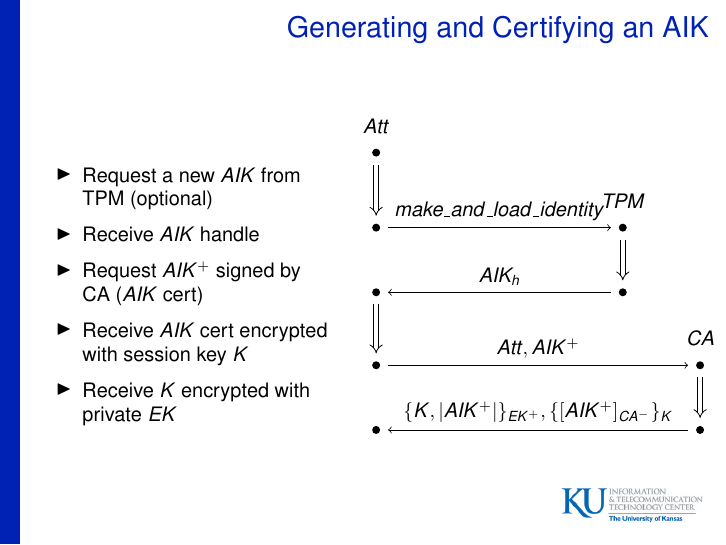
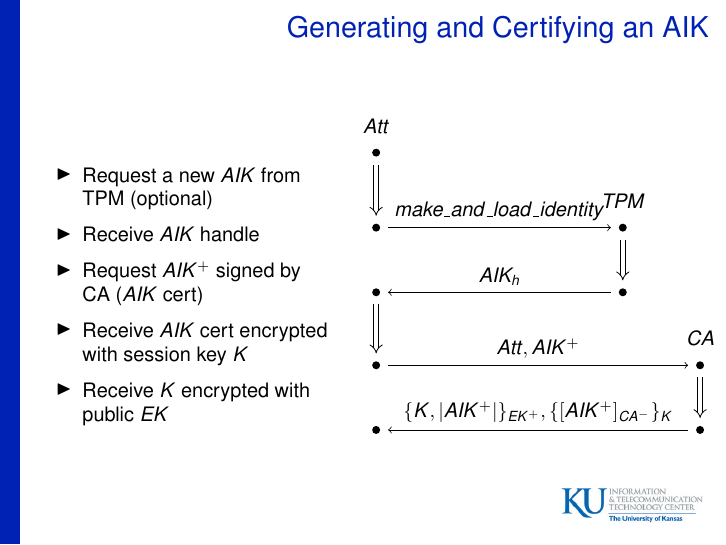
Before and after one commit to armoredsoftware/doc, LaTeX slides (meetings/demo14/slides/demo14.tex): page 12 of 23. Compiled offline with pdfLaTeX.

Commit message:
encrypting with public not private EK

```diff
--- a/meetings/demo14/slides/demo14.tex
+++ b/meetings/demo14/slides/demo14.tex
@@ -372,7 +372,7 @@
     \item Receive $AIK$ handle
     \item Request $\public{AIK}$ signed by CA ($AIK$ cert)
     \item Receive $AIK$ cert encrypted with session key $K$
-    \item Receive $K$ encrypted with private $EK$
+    \item Receive $K$ encrypted with public $EK$
     \end{itemize}
     \end{small}
     \column{.55\textwidth}
```
Also changed, not shown: meetings/demo14/slides/demo14.pdf.
